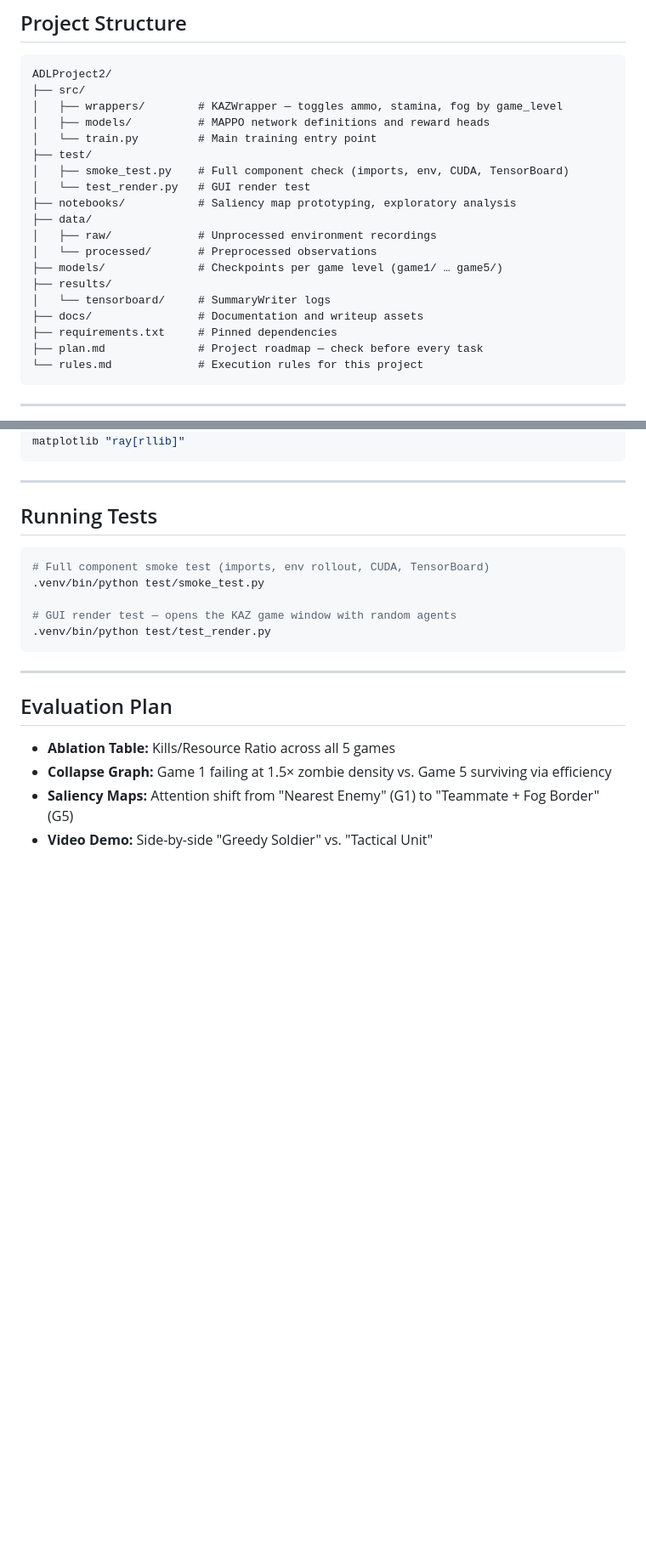
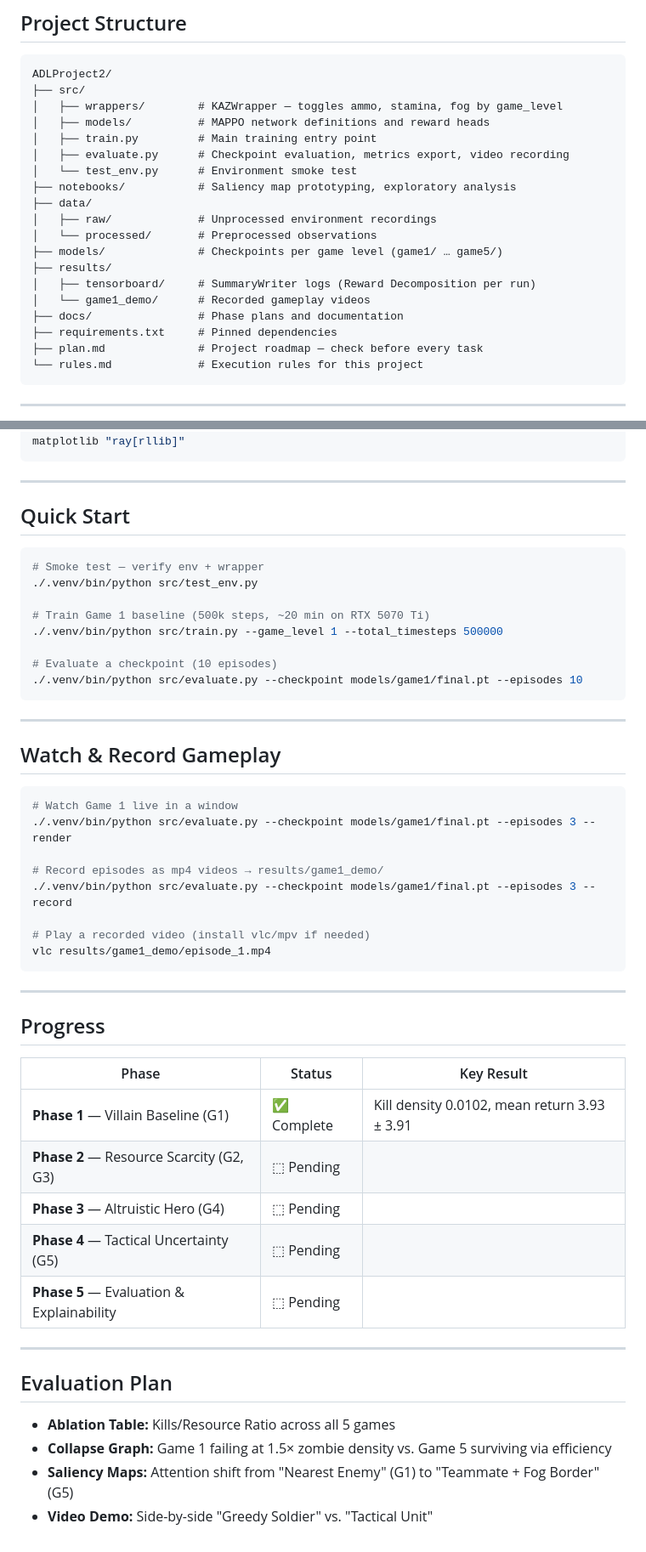
Before and after one commit to OneTrickBreach/ADL-Final-Project, a Markdown page: README.md, 2 parts joined by grey strips. Shown at 85% size. Drawn GitHub-style; blank space fills up the shorter version.

Commit message:
docs: update README with Phase 1 results, watch/record instructions, progress table; update plan.md

````diff
--- a/README.md
+++ b/README.md
@@ -37,18 +37,18 @@ ADLProject2/
 ├── src/
 │   ├── wrappers/        # KAZWrapper — toggles ammo, stamina, fog by game_level
 │   ├── models/          # MAPPO network definitions and reward heads
-│   └── train.py         # Main training entry point
-├── test/
-│   ├── smoke_test.py    # Full component check (imports, env, CUDA, TensorBoard)
-│   └── test_render.py   # GUI render test
+│   ├── train.py         # Main training entry point
+│   ├── evaluate.py      # Checkpoint evaluation, metrics export, video recording
+│   └── test_env.py      # Environment smoke test
 ├── notebooks/           # Saliency map prototyping, exploratory analysis
 ├── data/
 │   ├── raw/             # Unprocessed environment recordings
 │   └── processed/       # Preprocessed observations
 ├── models/              # Checkpoints per game level (game1/ … game5/)
 ├── results/
-│   └── tensorboard/     # SummaryWriter logs
-├── docs/                # Documentation and writeup assets
+│   ├── tensorboard/     # SummaryWriter logs (Reward Decomposition per run)
+│   └── game1_demo/      # Recorded gameplay videos
+├── docs/                # Phase plans and documentation
 ├── requirements.txt     # Pinned dependencies
 ├── plan.md              # Project roadmap — check before every task
 └── rules.md             # Execution rules for this project
@@ -86,15 +86,45 @@ pip install "pettingzoo[butterfly]" gymnasium supersuit tensorboard opencv-pytho
 
 ---
 
-## Running Tests
+## Quick Start
 
 ```bash
-# Full component smoke test (imports, env rollout, CUDA, TensorBoard)
-.venv/bin/python test/smoke_test.py
+# Smoke test — verify env + wrapper
+./.venv/bin/python src/test_env.py
 
-# GUI render test — opens the KAZ game window with random agents
-.venv/bin/python test/test_render.py
+# Train Game 1 baseline (500k steps, ~20 min on RTX 5070 Ti)
+./.venv/bin/python src/train.py --game_level 1 --total_timesteps 500000
+
+# Evaluate a checkpoint (10 episodes)
+./.venv/bin/python src/evaluate.py --checkpoint models/game1/final.pt --episodes 10
 ```
+
+---
+
+## Watch & Record Gameplay
+
+```bash
+# Watch Game 1 live in a window
+./.venv/bin/python src/evaluate.py --checkpoint models/game1/final.pt --episodes 3 --render
+
+# Record episodes as mp4 videos → results/game1_demo/
+./.venv/bin/python src/evaluate.py --checkpoint models/game1/final.pt --episodes 3 --record
+
+# Play a recorded video (install vlc/mpv if needed)
+vlc results/game1_demo/episode_1.mp4
+```
+
+---
+
+## Progress
+
+| Phase | Status | Key Result |
+|-------|--------|------------|
+| **Phase 1** — Villain Baseline (G1) | ✅ Complete | Kill density 0.0102, mean return 3.93 ± 3.91 |
+| **Phase 2** — Resource Scarcity (G2, G3) | ⬚ Pending | |
+| **Phase 3** — Altruistic Hero (G4) | ⬚ Pending | |
+| **Phase 4** — Tactical Uncertainty (G5) | ⬚ Pending | |
+| **Phase 5** — Evaluation & Explainability | ⬚ Pending | |
 
 ---
 
````
Also changed, not shown: plan.md (+9 -9 lines).
